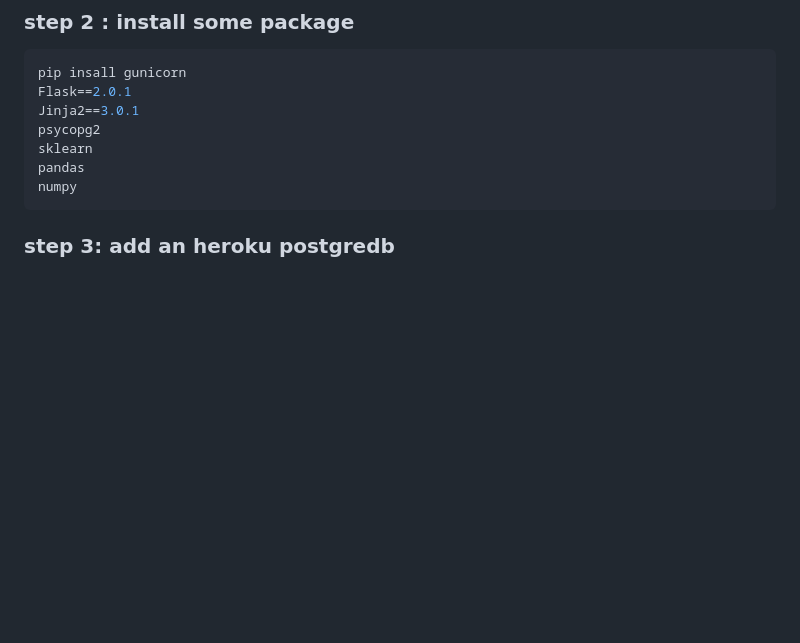
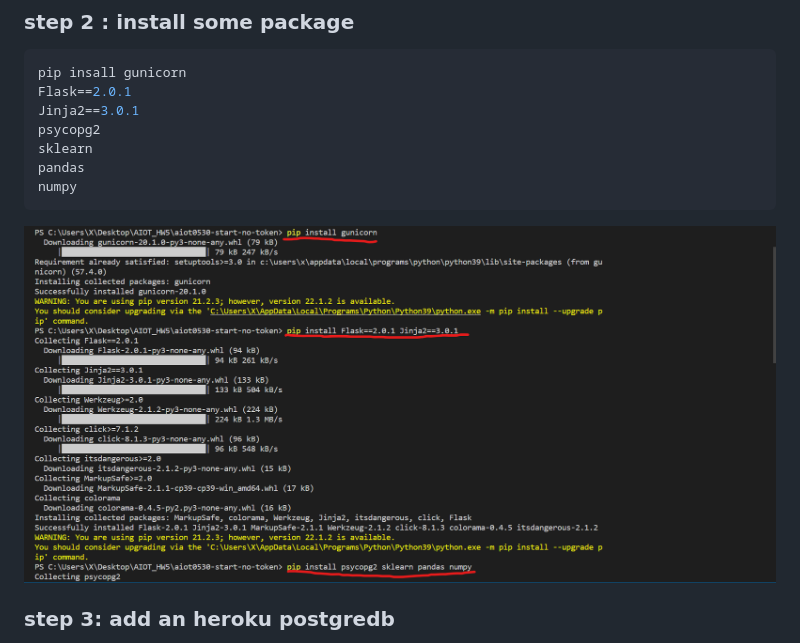
Before and after one commit to luder624/AIOT_HW05, a Markdown page: Readme.md, the part around the change. GitHub-like rendering; pictures changed too: static/step2.png (added); blank space fills up the shorter version.

````diff
--- a/Readme.md
+++ b/Readme.md
@@ -16,6 +16,7 @@ sklearn
 pandas
 numpy
 ```
+![second picture.](/static/step2.png)
 
 ### step 3: add an heroku postgredb
 
````
